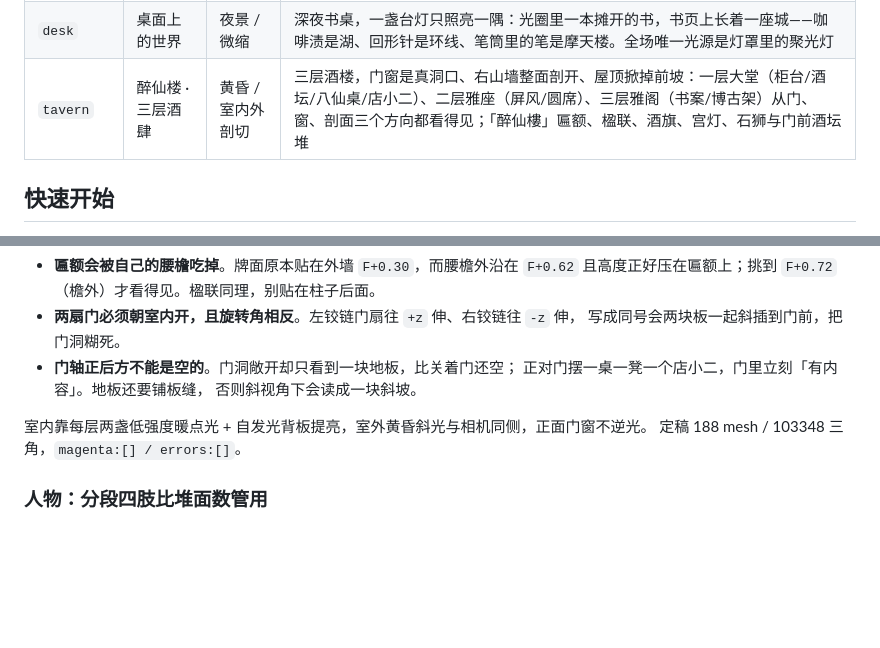
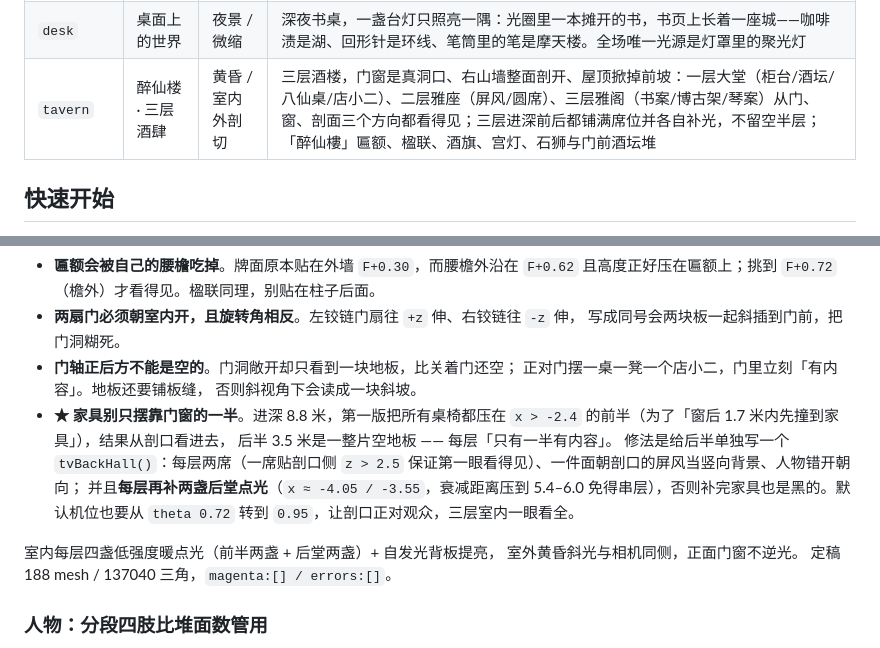
Before and after one commit to Marvelous-dot/city-diorama, a Markdown page: README.md, 2 parts joined by grey strips. GitHub-like rendering; blank space fills up the shorter version.

Commit message:
fix(tavern): 三层进深后半铺满席位并单独补光，默认机位转向剖口

```diff
--- a/README.md
+++ b/README.md
@@ -62,7 +62,7 @@
 | `ruin` | 废墟 · 春回 | 日景 / 叙事 | 20×16 米切开的土台上一栋半塌的两层水泥小屋：断墙、断掉的室内楼梯、烟囱、斜插的楼板；一棵树从二层缺口里长出来，藤蔓垂落、野花与落叶铺满、积水映天光，花瓣与尘埃在光柱里飘 |
 | `section` | 城市剖面 | 日景 / 剖面 | 19×12 米地被竖直切开：6 层混合用途楼（便利店 / 联合办公 / 健身 / 公寓 / 卧室 / 工作室）、左邻砖砌四层小楼、右邻三层花店与理发店；切面之下是街道、地下土层层理、管线与一列亮着窗的地铁 |
 | `desk` | 桌面上的世界 | 夜景 / 微缩 | 深夜书桌，一盏台灯只照亮一隅：光圈里一本摊开的书，书页上长着一座城——咖啡渍是湖、回形针是环线、笔筒里的笔是摩天楼。全场唯一光源是灯罩里的聚光灯 |
-| `tavern` | 醉仙楼 · 三层酒肆 | 黄昏 / 室内外剖切 | 三层酒楼，门窗是真洞口、右山墙整面剖开、屋顶掀掉前坡：一层大堂（柜台/酒坛/八仙桌/店小二）、二层雅座（屏风/圆席）、三层雅阁（书案/博古架）从门、窗、剖面三个方向都看得见；「醉仙樓」匾额、楹联、酒旗、宫灯、石狮与门前酒坛堆 |
+| `tavern` | 醉仙楼 · 三层酒肆 | 黄昏 / 室内外剖切 | 三层酒楼，门窗是真洞口、右山墙整面剖开、屋顶掀掉前坡：一层大堂（柜台/酒坛/八仙桌/店小二）、二层雅座（屏风/圆席）、三层雅阁（书案/博古架/琴案）从门、窗、剖面三个方向都看得见；三层进深前后都铺满席位并各自补光，不留空半层；「醉仙樓」匾额、楹联、酒旗、宫灯、石狮与门前酒坛堆 |
 
 ## 快速开始
 
@@ -307,9 +307,18 @@ node build.js city store # 构建指定的几个
 - **门轴正后方不能是空的**。门洞敞开却只看到一块地板，比关着门还空；
   正对门摆一桌一凳一个店小二，门里立刻「有内容」。地板还要铺板缝，
   否则斜视角下会读成一块斜坡。
+- **★ 家具别只摆靠门窗的一半**。进深 8.8 米，第一版把所有桌椅都压在
+  `x > -2.4` 的前半（为了「窗后 1.7 米内先撞到家具」），结果从剖口看进去，
+  后半 3.5 米是一整片空地板 —— 每层「只有一半有内容」。
+  修法是给后半单独写一个 `tvBackHall()`：每层两席（一席贴剖口侧 `z > 2.5`
+  保证第一眼看得见）、一件面朝剖口的屏风当竖向背景、人物错开朝向；
+  并且**每层再补两盏后堂点光**（`x ≈ -4.05 / -3.55`，衰减距离压到 5.4–6.0
+  免得串层），否则补完家具也是黑的。默认机位也要从 `theta 0.72` 转到
+  `0.95`，让剖口正对观众，三层室内一眼看全。
 
-室内靠每层两盏低强度暖点光 + 自发光背板提亮，室外黄昏斜光与相机同侧，正面门窗不逆光。
-定稿 188 mesh / 103348 三角，`magenta:[] / errors:[]`。
+室内每层四盏低强度暖点光（前半两盏 + 后堂两盏）+ 自发光背板提亮，
+室外黄昏斜光与相机同侧，正面门窗不逆光。
+定稿 188 mesh / 137040 三角，`magenta:[] / errors:[]`。
 
 ### 人物：分段四肢比堆面数管用
 
```
Also changed, not shown: docs/screenshots/tavern_cut.png, 5 other files.
